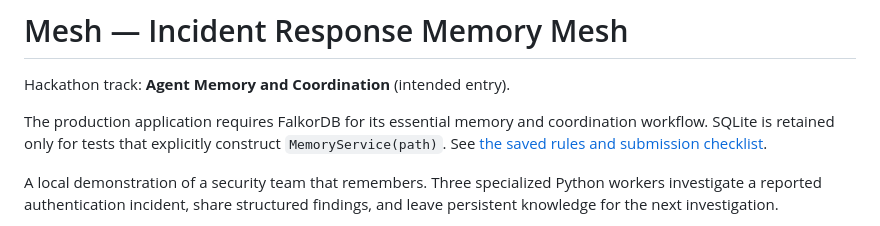
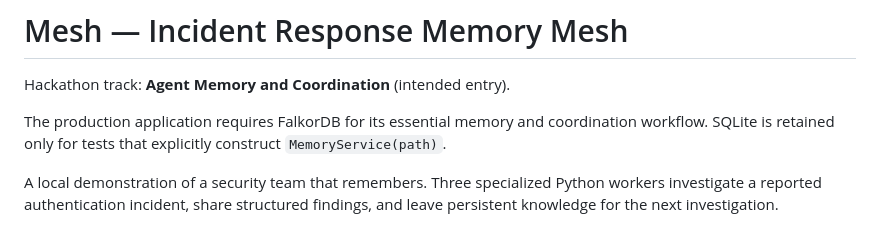
Before and after one commit to Aryansinha1504/incident-memory-mesh, a Markdown page: README.md, the part around the change. Rendered like a GitHub page.

Commit message:
Remove internal hackathon planning files

```diff
--- a/README.md
+++ b/README.md
@@ -2,7 +2,7 @@
 
 Hackathon track: **Agent Memory and Coordination** (intended entry).
 
-The production application requires FalkorDB for its essential memory and coordination workflow. SQLite is retained only for tests that explicitly construct `MemoryService(path)`. See [the saved rules and submission checklist](HACKATHON_RULES.md).
+The production application requires FalkorDB for its essential memory and coordination workflow. SQLite is retained only for tests that explicitly construct `MemoryService(path)`.
 
 A local demonstration of a security team that remembers. Three specialized Python workers investigate a reported authentication incident, share structured findings, and leave persistent knowledge for the next investigation.
 
```
Also changed, not shown: AGENTS.md (deleted, +0 -13 lines), HACKATHON_RULES.md (deleted, +0 -71 lines).
